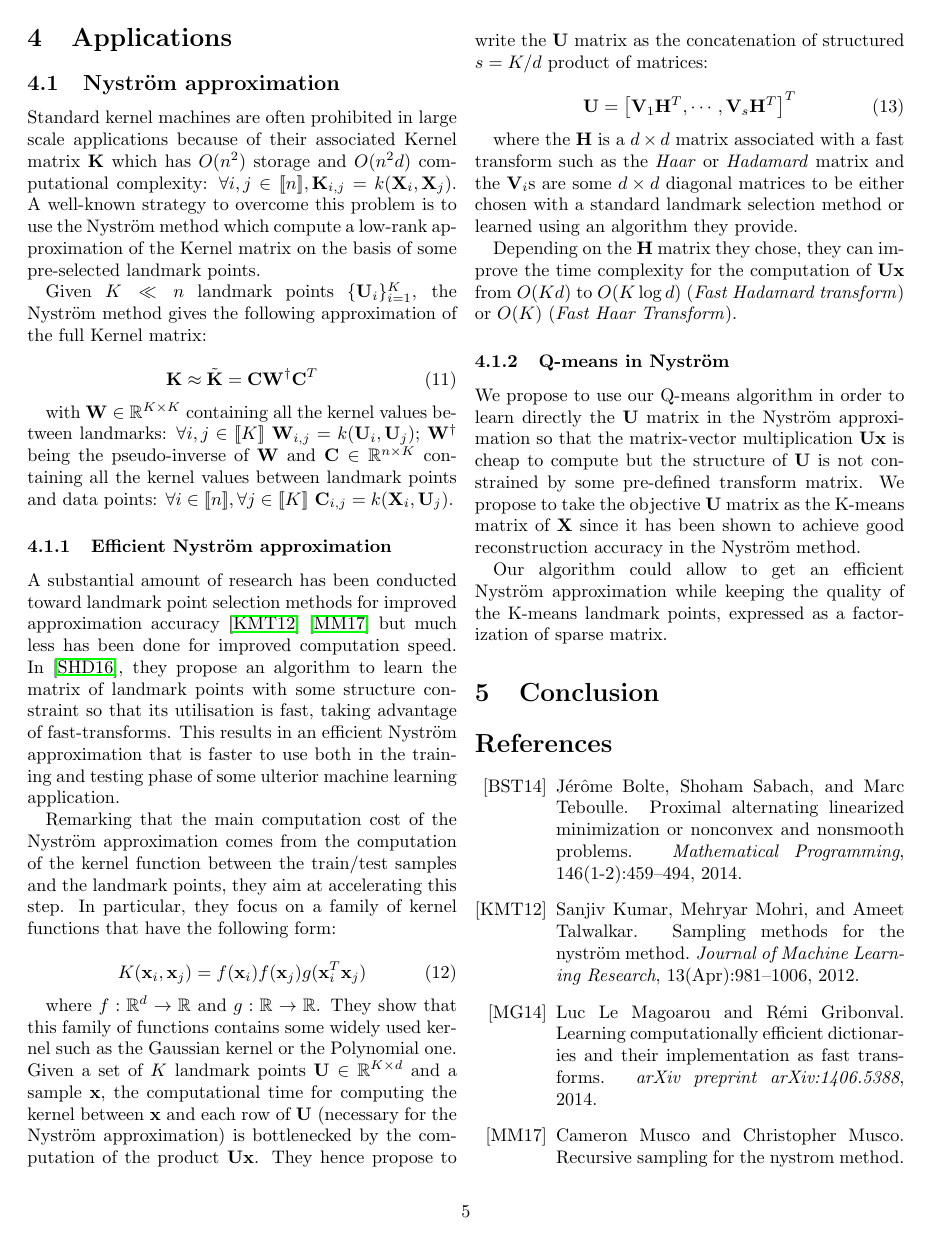
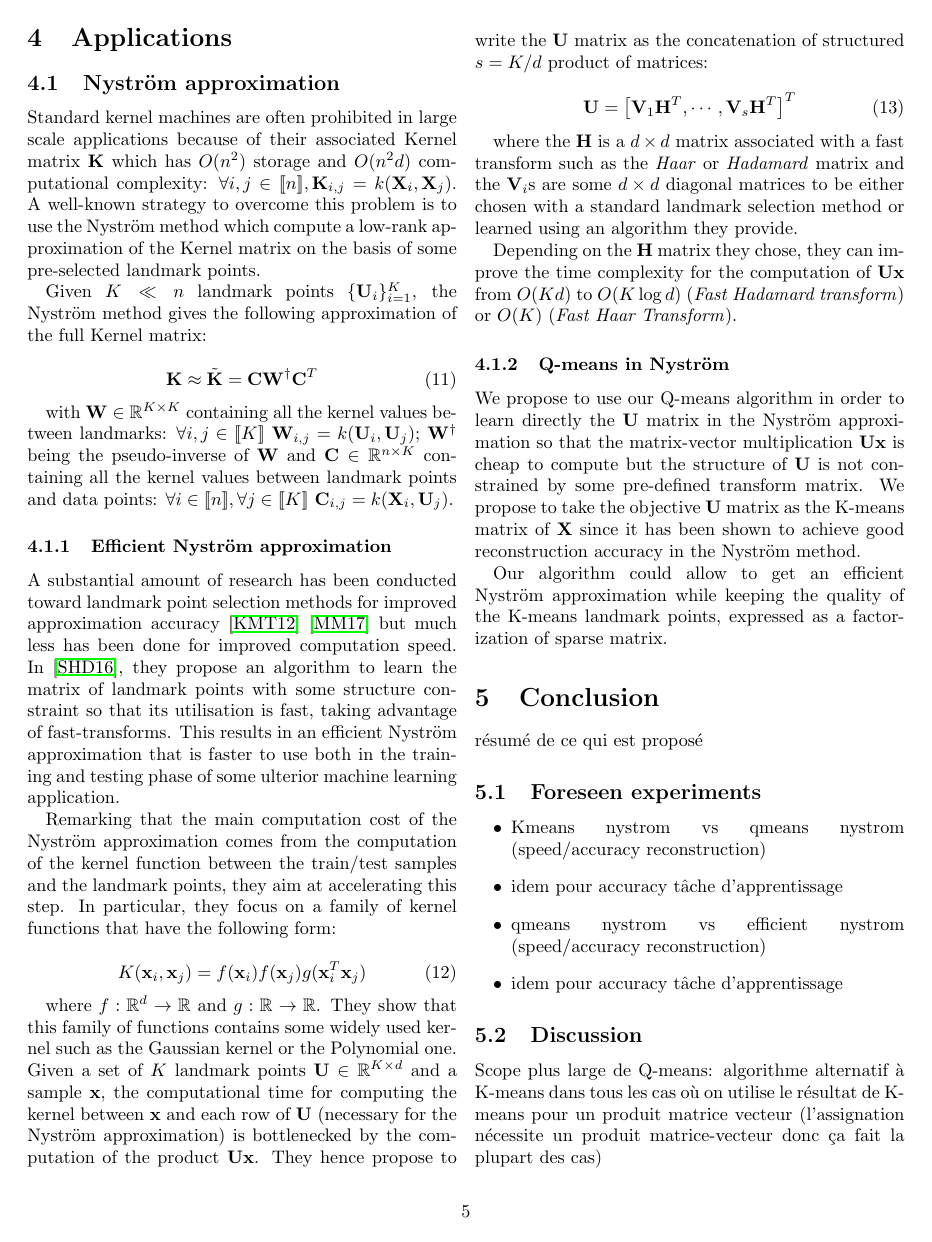
Before and after one commit to lucgiffon/qkmeans, a LaTeX paper (reports/cap_2019/cap2019.tex, which reads reports/cap_2019/conclusion.tex): page 5 of 6. Compiled offline with pdfLaTeX.

Commit message:
draft conclusion

```diff
--- a/reports/cap_2019/conclusion.tex
+++ b/reports/cap_2019/conclusion.tex
@@ -1 +1,22 @@
 \section{Conclusion}
+\label{sec:conclusion}
+
+résumé de ce qui est proposé
+
+\subsection{Foreseen experiments}
+
+\begin{itemize}
+ \item Kmeans nystrom vs qmeans nystrom (speed/accuracy reconstruction)
+%In the experiments, we will take Nyström with K-means sampling as our baseline for reconstructing the full Kernel Matrix and we will show that our method can work faster for the same
+\item idem pour accuracy tâche d'apprentissage
+\item qmeans nystrom vs efficient nystrom (speed/accuracy reconstruction)
+\item idem pour accuracy tâche d'apprentissage
+\end{itemize}
+
+\subsection{Discussion}
+
+Scope plus large de Q-means: algorithme alternatif à K-means dans tous les cas où on utilise le résultat de K-means pour un produit matrice vecteur (l'assignation nécessite un produit matrice-vecteur donc ça fait la plupart des cas)
+\begin{itemize}
+ \item rbf networks
+ \item hierarchical nearest neighbours
+\end{itemize}
```
